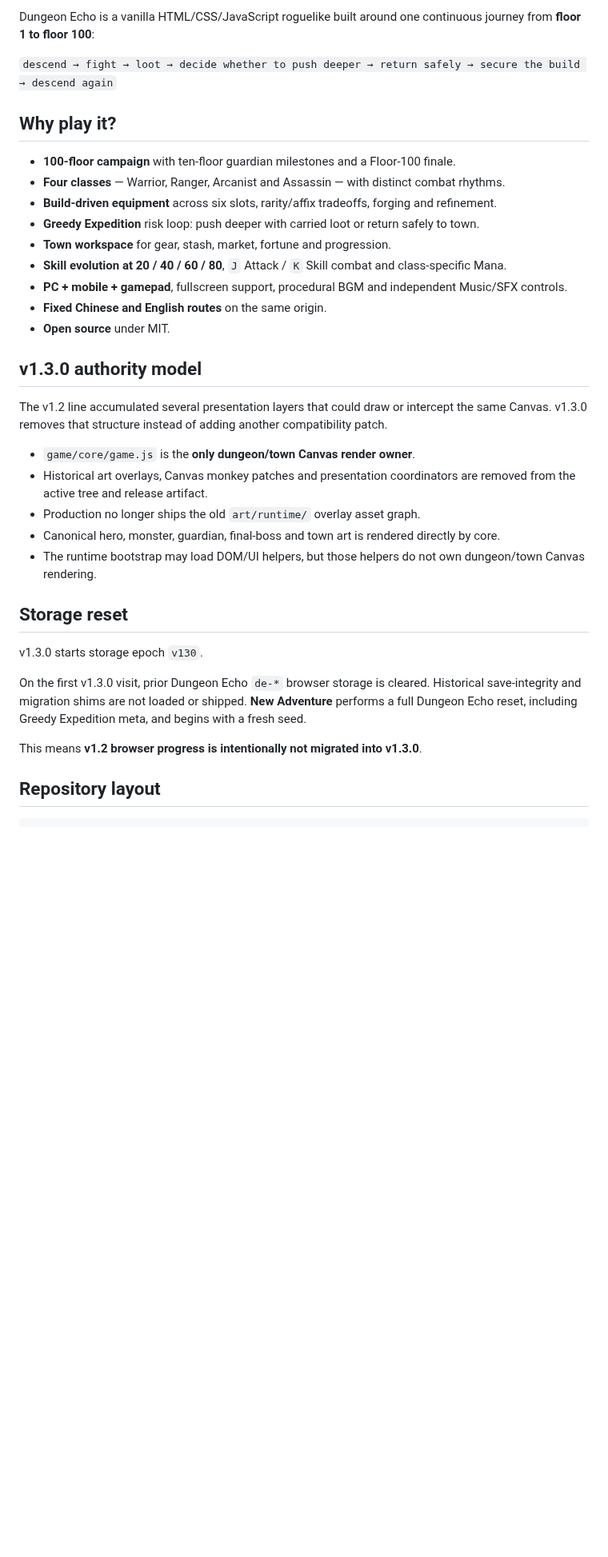
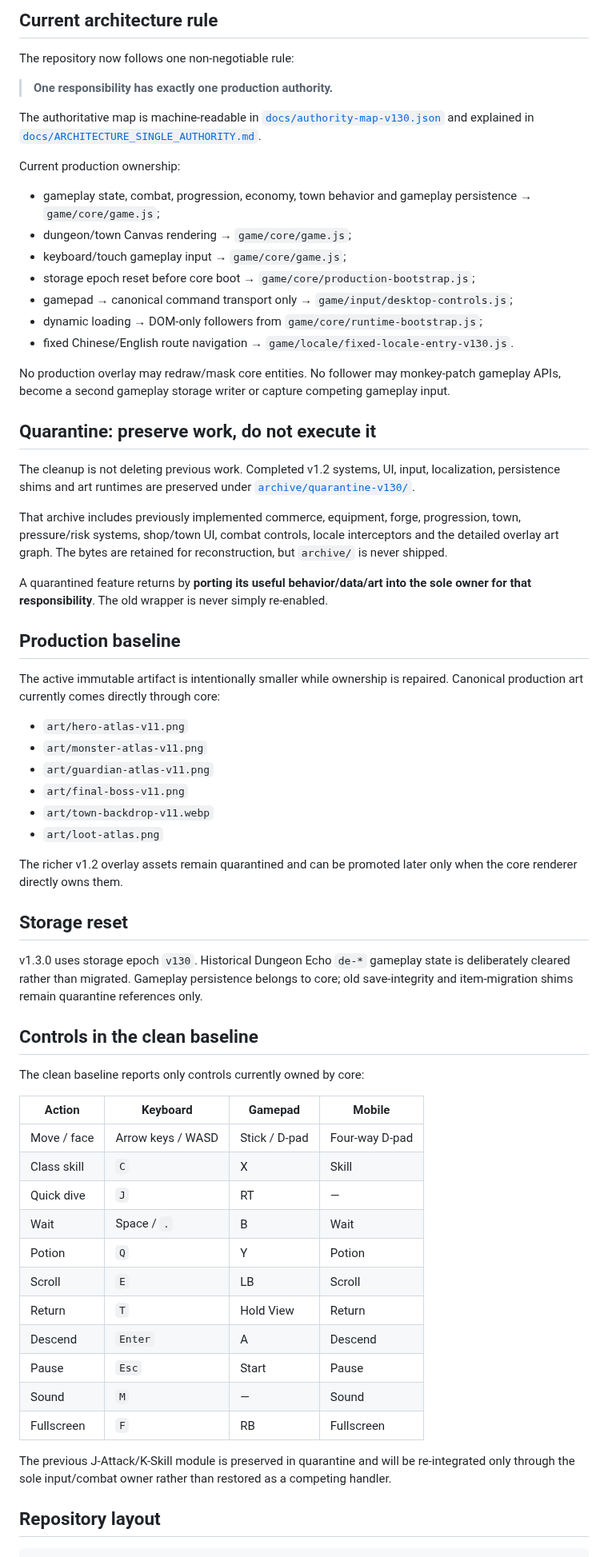
Before and after one commit to diaow2331-ops/dungeon-echo, a Markdown page: README.md, the part around one of its changes. Shown at 80% size. Rendered like a GitHub page; blank space fills up the shorter version.

Commit message:
docs: align README with authority baseline

```diff
--- a/README.md
+++ b/README.md
@@ -10,37 +10,68 @@
 
-Dungeon Echo is a vanilla HTML/CSS/JavaScript roguelike built around one continuous journey from **floor 1 to floor 100**:
+## Current architecture rule
 
-`descend → fight → loot → decide whether to push deeper → return safely → secure the build → descend again`
+The repository now follows one non-negotiable rule:
 
-## Why play it?
+> **One responsibility has exactly one production authority.**
 
-- **100-floor campaign** with ten-floor guardian milestones and a Floor-100 finale.
-- **Four classes** — Warrior, Ranger, Arcanist and Assassin — with distinct combat rhythms.
-- **Build-driven equipment** across six slots, rarity/affix tradeoffs, forging and refinement.
-- **Greedy Expedition** risk loop: push deeper with carried loot or return safely to town.
-- **Town workspace** for gear, stash, market, fortune and progression.
-- **Skill evolution at 20 / 40 / 60 / 80**, `J` Attack / `K` Skill combat and class-specific Mana.
-- **PC + mobile + gamepad**, fullscreen support, procedural BGM and independent Music/SFX controls.
-- **Fixed Chinese and English routes** on the same origin.
-- **Open source** under MIT.
+The authoritative map is machine-readable in [`docs/authority-map-v130.json`](docs/authority-map-v130.json) and explained in [`docs/ARCHITECTURE_SINGLE_AUTHORITY.md`](docs/ARCHITECTURE_SINGLE_AUTHORITY.md).
 
-## v1.3.0 authority model
+Current production ownership:
 
-The v1.2 line accumulated several presentation layers that could draw or intercept the same Canvas. v1.3.0 removes that structure instead of adding another compatibility patch.
+- gameplay state, combat, progression, economy, town behavior and gameplay persistence → `game/core/game.js`;
+- dungeon/town Canvas rendering → `game/core/game.js`;
+- keyboard/touch gameplay input → `game/core/game.js`;
+- storage epoch reset before core boot → `game/core/production-bootstrap.js`;
+- gamepad → canonical command transport only → `game/input/desktop-controls.js`;
+- dynamic loading → DOM-only followers from `game/core/runtime-bootstrap.js`;
+- fixed Chinese/English route navigation → `game/locale/fixed-locale-entry-v130.js`.
 
-- `game/core/game.js` is the **only dungeon/town Canvas render owner**.
-- Historical art overlays, Canvas monkey patches and presentation coordinators are removed from the active tree and release artifact.
-- Production no longer ships the old `art/runtime/` overlay asset graph.
-- Canonical hero, monster, guardian, final-boss and town art is rendered directly by core.
-- The runtime bootstrap may load DOM/UI helpers, but those helpers do not own dungeon/town Canvas rendering.
+No production overlay may redraw/mask core entities. No follower may monkey-patch gameplay APIs, become a second gameplay storage writer or capture competing gameplay input.
+
+## Quarantine: preserve work, do not execute it
+
+The cleanup is not deleting previous work. Completed v1.2 systems, UI, input, localization, persistence shims and art runtimes are preserved under [`archive/quarantine-v130/`](archive/quarantine-v130/).
+
+That archive includes previously implemented commerce, equipment, forge, progression, town, pressure/risk systems, shop/town UI, combat controls, locale interceptors and the detailed overlay art graph. The bytes are retained for reconstruction, but `archive/` is never shipped.
+
+A quarantined feature returns by **porting its useful behavior/data/art into the sole owner for that responsibility**. The old wrapper is never simply re-enabled.
+
+## Production baseline
+
+The active immutable artifact is intentionally smaller while ownership is repaired. Canonical production art currently comes directly through core:
+
+- `art/hero-atlas-v11.png`
+- `art/monster-atlas-v11.png`
+- `art/guardian-atlas-v11.png`
+- `art/final-boss-v11.png`
+- `art/town-backdrop-v11.webp`
+- `art/loot-atlas.png`
+
+The richer v1.2 overlay assets remain quarantined and can be promoted later only when the core renderer directly owns them.
 
 ## Storage reset
 
-v1.3.0 starts storage epoch `v130`.
+v1.3.0 uses storage epoch `v130`. Historical Dungeon Echo `de-*` gameplay state is deliberately cleared rather than migrated. Gameplay persistence belongs to core; old save-integrity and item-migration shims remain quarantine references only.
 
-On the first v1.3.0 visit, prior Dungeon Echo `de-*` browser storage is cleared. Historical save-integrity and migration shims are not loaded or shipped. **New Adventure** performs a full Dungeon Echo reset, including Greedy Expedition meta, and begins with a fresh seed.
+## Controls in the clean baseline
 
-This means **v1.2 browser progress is intentionally not migrated into v1.3.0**.
+The clean baseline reports only controls currently owned by core:
+
+| Action | Keyboard | Gamepad | Mobile |
+| --- | --- | --- | --- |
+| Move / face | Arrow keys / WASD | Stick / D-pad | Four-way D-pad |
+| Class skill | `C` | X | Skill |
+| Quick dive | `J` | RT | — |
+| Wait | Space / `.` | B | Wait |
+| Potion | `Q` | Y | Potion |
+| Scroll | `E` | LB | Scroll |
+| Return | `T` | Hold View | Return |
+| Descend | `Enter` | A | Descend |
+| Pause | `Esc` | Start | Pause |
+| Sound | `M` | — | Sound |
+| Fullscreen | `F` | RB | Fullscreen |
+
+The previous J-Attack/K-Skill module is preserved in quarantine and will be re-integrated only through the sole input/combat owner rather than restored as a competing handler.
 
 ## Repository layout
 
```
Also changed, not shown: other parts of README.md (+23 -74 lines).
